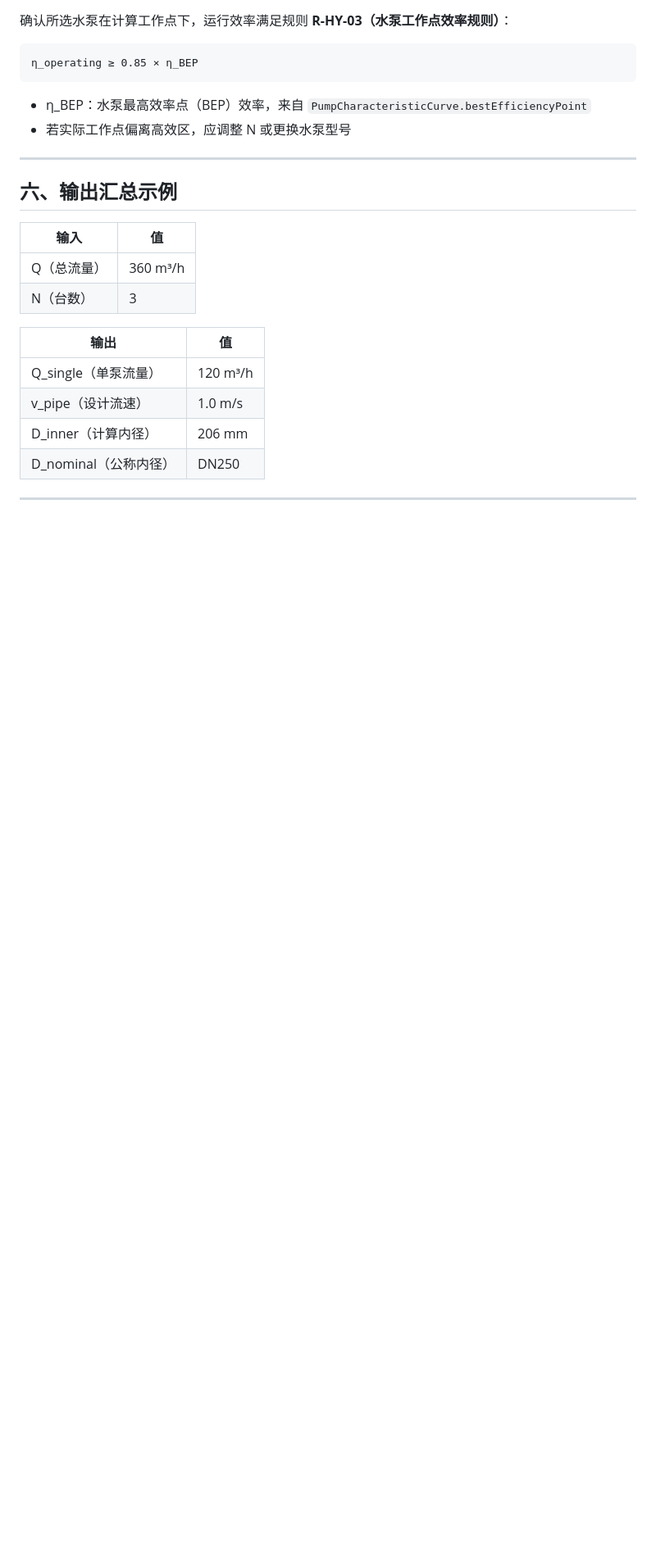
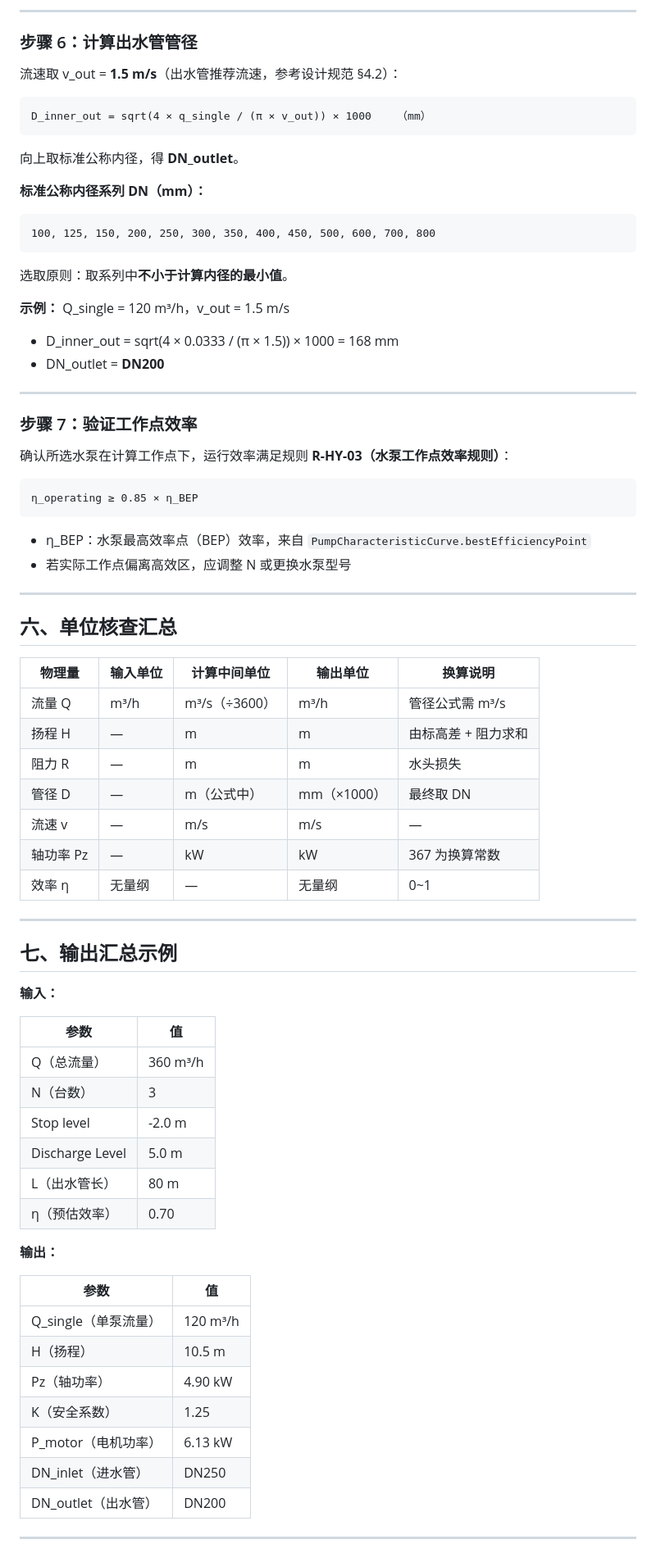
Before and after one commit to StillRunDeep/PlumpStation, a Markdown page: AG1-1-单泵规格计算.md, the part around one of its changes. Shown at 82% size. GitHub-like rendering; blank space fills up the shorter version.

````diff
--- a/AG1-1-单泵规格计算.md
+++ b/AG1-1-单泵规格计算.md
@@ -114,3 +160,30 @@ D_inner_mm = D_inner × 1000        （mm）
+---
+
+### 步骤 6：计算出水管管径
+
+流速取 v_out = **1.5 m/s**（出水管推荐流速，参考设计规范 §4.2）：
+
+```
+D_inner_out = sqrt(4 × q_single / (π × v_out)) × 1000    （mm）
+```
+
+向上取标准公称内径，得 **DN_outlet**。
+
+**标准公称内径系列 DN（mm）：**
+
+```
+100, 125, 150, 200, 250, 300, 350, 400, 450, 500, 600, 700, 800
+```
+
+选取原则：取系列中**不小于计算内径的最小值**。
+
+**示例：** Q_single = 120 m³/h，v_out = 1.5 m/s
+- D_inner_out = sqrt(4 × 0.0333 / (π × 1.5)) × 1000 = 168 mm
+- DN_outlet = **DN200**
+
+---
+
+### 步骤 7：验证工作点效率
 
 确认所选水泵在计算工作点下，运行效率满足规则 **R-HY-03（水泵工作点效率规则）**：
 
@@ -123,19 +196,44 @@ D_inner_mm = D_inner × 1000        （mm）
 
 ---
 
-## 六、输出汇总示例
+## 六、单位核查汇总
 
-| 输入 | 值 |
+| 物理量 | 输入单位 | 计算中间单位 | 输出单位 | 换算说明 |
+|--------|----------|-------------|----------|----------|
+| 流量 Q | m³/h | m³/s（÷3600） | m³/h | 管径公式需 m³/s |
+| 扬程 H | — | m | m | 由标高差 + 阻力求和 |
+| 阻力 R | — | m | m | 水头损失 |
+| 管径 D | — | m（公式中） | mm（×1000） | 最终取 DN |
+| 流速 v | — | m/s | m/s | — |
+| 轴功率 Pz | — | kW | kW | 367 为换算常数 |
+| 效率 η | 无量纲 | — | 无量纲 | 0~1 |
+
+---
+
+## 七、输出汇总示例
+
+**输入：**
+
+| 参数 | 值 |
 |------|----|
 | Q（总流量） | 360 m³/h |
 | N（台数） | 3 |
+| Stop level | -2.0 m |
+| Discharge Level | 5.0 m |
+| L（出水管长） | 80 m |
+| η（预估效率） | 0.70 |
 
-| 输出 | 值 |
+**输出：**
+
+| 参数 | 值 |
 |------|----|
 | Q_single（单泵流量） | 120 m³/h |
-| v_pipe（设计流速） | 1.0 m/s |
-| D_inner（计算内径） | 206 mm |
-| D_nominal（公称内径） | DN250 |
+| H（扬程） | 10.5 m |
+| Pz（轴功率） | 4.90 kW |
+| K（安全系数） | 1.25 |
+| P_motor（电机功率） | 6.13 kW |
+| DN_inlet（进水管） | DN250 |
+| DN_outlet（出水管） | DN200 |
 
 ---
 
````
Also changed, not shown: other parts of AG1-1-单泵规格计算.md (+103 -53 lines).
